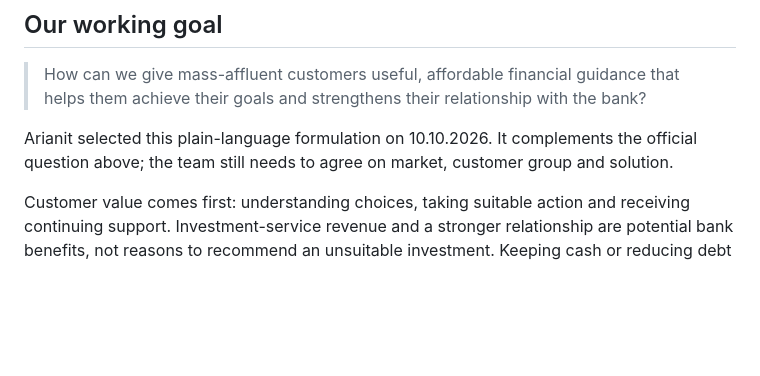
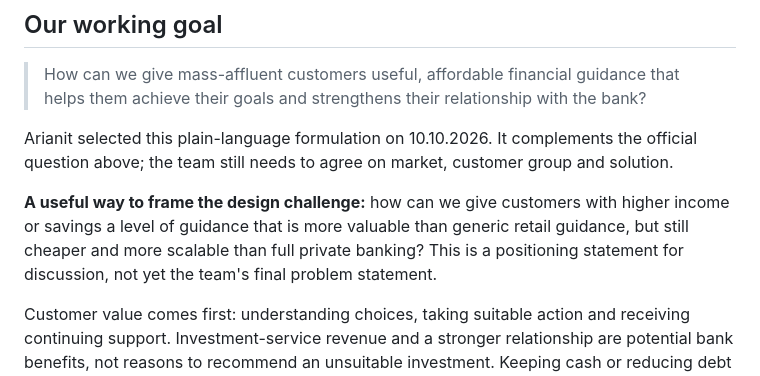
Before and after one commit to arianitlub/innovation-school, a Markdown page: docs/challenges/00-overview.md, the part around the change. Drawn GitHub-style; blank space fills up the shorter version.

Commit message:
Add scalable mass-affluent guidance framing

```diff
--- a/docs/challenges/00-overview.md
+++ b/docs/challenges/00-overview.md
@@ -9,6 +9,8 @@ Updated 10.10.2026 after desk research. This is a proposed synthesis for team di
 > How can we give mass-affluent customers useful, affordable financial guidance that helps them achieve their goals and strengthens their relationship with the bank?
 
 Arianit selected this plain-language formulation on 10.10.2026. It complements the official question above; the team still needs to agree on market, customer group and solution.
+
+**A useful way to frame the design challenge:** how can we give customers with higher income or savings a level of guidance that is more valuable than generic retail guidance, but still cheaper and more scalable than full private banking? This is a positioning statement for discussion, not yet the team's final problem statement.
 
 Customer value comes first: understanding choices, taking suitable action and receiving continuing support. Investment-service revenue and a stronger relationship are potential bank benefits, not reasons to recommend an unsuitable investment. Keeping cash or reducing debt can also be the right outcome.
 
```
